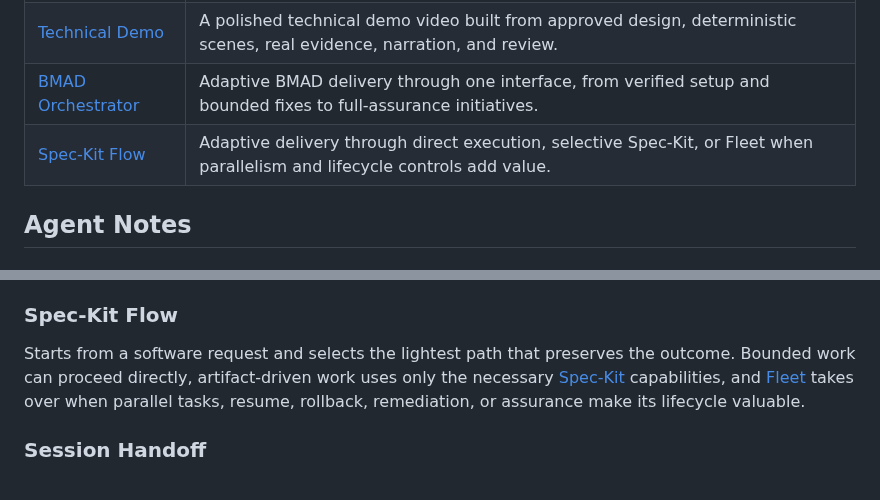
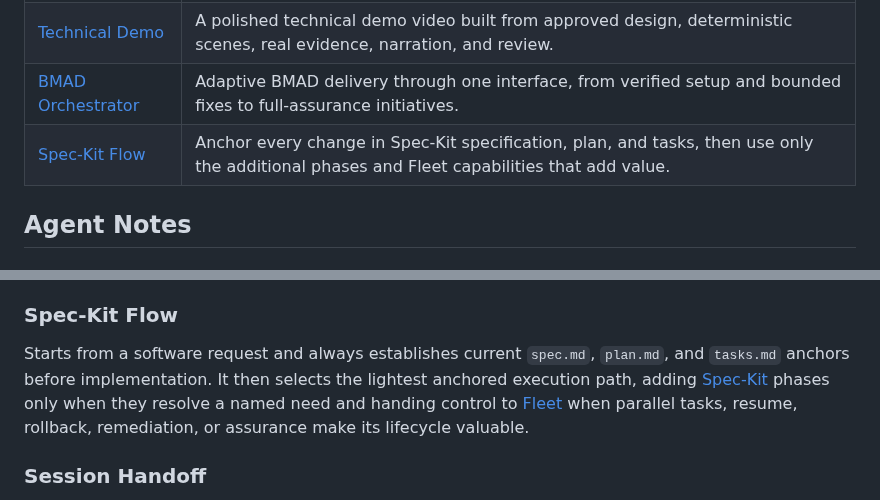
Before and after one commit to dfinson/promptlings, a Markdown page: README.md, 2 parts joined by grey strips. GitHub-like rendering.

Commit message:
Require Spec-Kit anchors for every change
Co-authored-by: Copilot App <223556219+Copilot@users.noreply.github.com>

```diff
--- a/README.md
+++ b/README.md
@@ -32,7 +32,7 @@ The installer detects GitHub Copilot CLI and Claude Code, installs all agents, a
 | [Session Handoff](agents/context/session-handoff.agent.md) | Durable context across chats: current state, environment facts, decisions, and a verified restart prompt. |
 | [Technical Demo](agents/media/technical-demo.agent.md) | A polished technical demo video built from approved design, deterministic scenes, real evidence, narration, and review. |
 | [BMAD Orchestrator](agents/orchestration/bmad-orchestrator.agent.md) | Adaptive BMAD delivery through one interface, from verified setup and bounded fixes to full-assurance initiatives. |
-| [Spec-Kit Flow](agents/orchestration/speckit-flow.agent.md) | Adaptive delivery through direct execution, selective Spec-Kit, or Fleet when parallelism and lifecycle controls add value. |
+| [Spec-Kit Flow](agents/orchestration/speckit-flow.agent.md) | Anchor every change in Spec-Kit specification, plan, and tasks, then use only the additional phases and Fleet capabilities that add value. |
 
 ## Agent Notes
 
@@ -47,7 +47,7 @@ Start with a software request, not a BMAD command. The agent verifies setup, use
 
 ### Spec-Kit Flow
 
-Starts from a software request and selects the lightest path that preserves the outcome. Bounded work can proceed directly, artifact-driven work uses only the necessary [Spec-Kit](https://github.com/github/spec-kit) capabilities, and [Fleet](https://github.com/sharathsatish/spec-kit-fleet) takes over when parallel tasks, resume, rollback, remediation, or assurance make its lifecycle valuable.
+Starts from a software request and always establishes current `spec.md`, `plan.md`, and `tasks.md` anchors before implementation. It then selects the lightest anchored execution path, adding [Spec-Kit](https://github.com/github/spec-kit) phases only when they resolve a named need and handing control to [Fleet](https://github.com/sharathsatish/spec-kit-fleet) when parallel tasks, resume, rollback, remediation, or assurance make its lifecycle valuable.
 
 ### Session Handoff
 
```
Also changed, not shown: agents/orchestration/speckit-flow.agent.md (+146 -112 lines).
